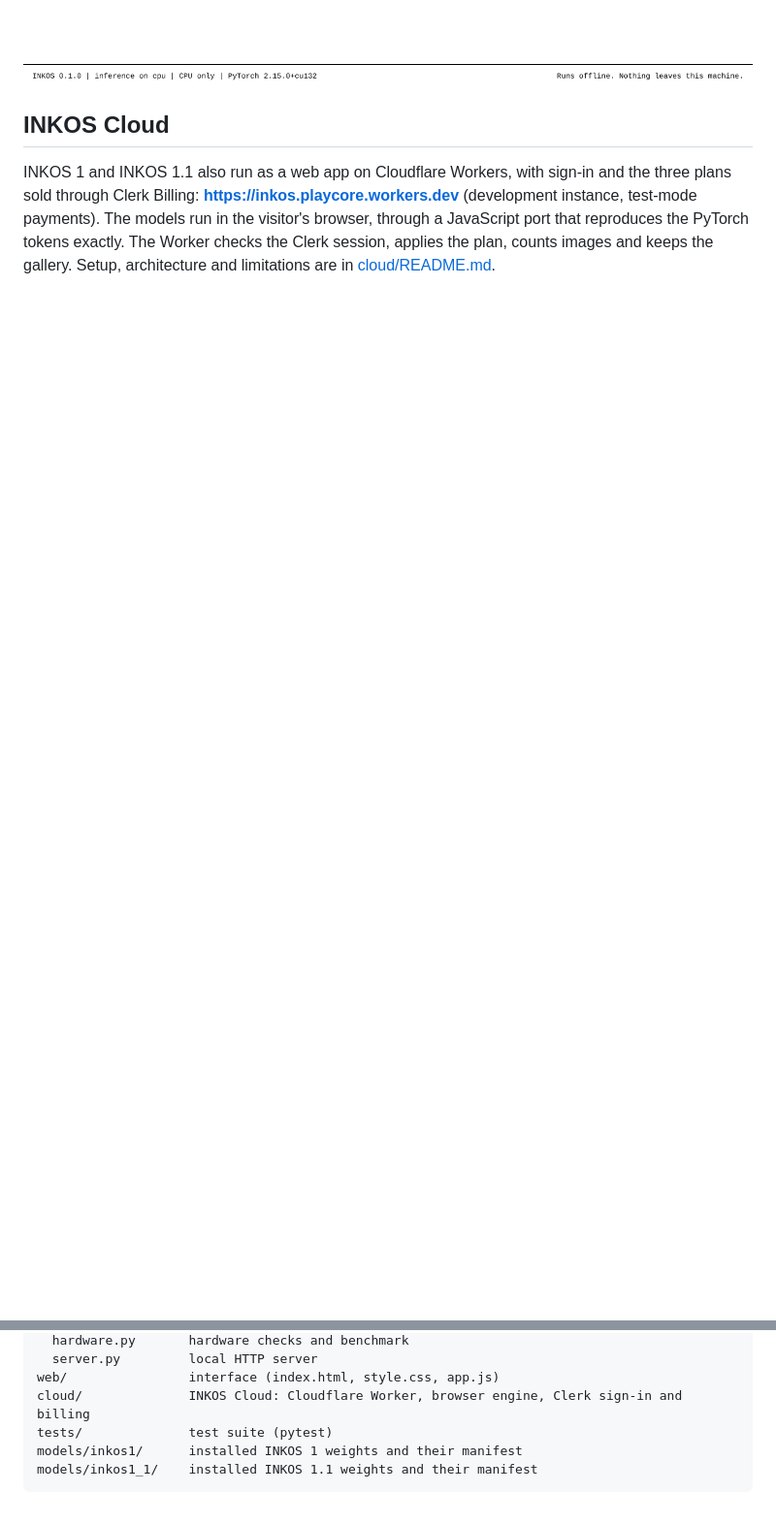
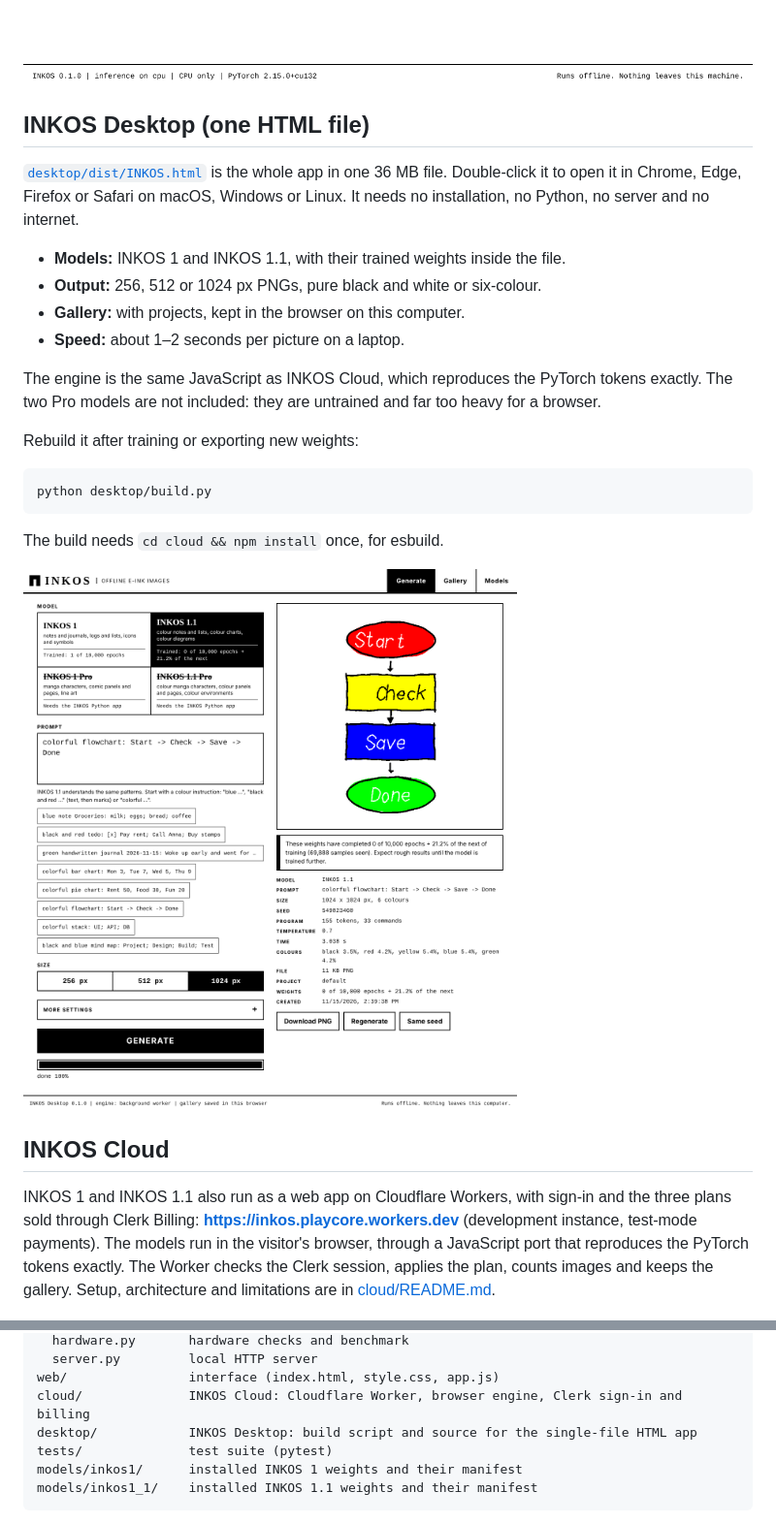
Before and after one commit to sunela-tech/kivo-ai, a Markdown page: README.md, 2 parts joined by grey strips. Shown at 97% size. Drawn GitHub-style; pictures changed too: docs/desktop-generate.png (added); blank space fills up the shorter version.

````diff
--- a/README.md
+++ b/README.md
@@ -121,6 +121,33 @@ both enforce the active plan. Training, evaluation and export are never
 limited.
 
 ![The Plans tab](docs/interface-plans.png)
+
+## INKOS Desktop (one HTML file)
+
+[`desktop/dist/INKOS.html`](desktop/dist/INKOS.html) is the whole app in one
+36 MB file. Double-click it to open it in Chrome, Edge, Firefox or Safari on
+macOS, Windows or Linux. It needs no installation, no Python, no server and
+no internet.
+
+- **Models:** INKOS 1 and INKOS 1.1, with their trained weights inside the
+  file.
+- **Output:** 256, 512 or 1024 px PNGs, pure black and white or six-colour.
+- **Gallery:** with projects, kept in the browser on this computer.
+- **Speed:** about 1–2 seconds per picture on a laptop.
+
+The engine is the same JavaScript as INKOS Cloud, which reproduces the
+PyTorch tokens exactly. The two Pro models are not included: they are
+untrained and far too heavy for a browser.
+
+Rebuild it after training or exporting new weights:
+
+```bash
+python desktop/build.py
+```
+
+The build needs `cd cloud && npm install` once, for esbuild.
+
+![INKOS Desktop drawing a colour flowchart offline](docs/desktop-generate.png)
 
 ## INKOS Cloud
 
@@ -437,6 +464,7 @@ inkos/
   server.py         local HTTP server
 web/                interface (index.html, style.css, app.js)
 cloud/              INKOS Cloud: Cloudflare Worker, browser engine, Clerk sign-in and billing
+desktop/            INKOS Desktop: build script and source for the single-file HTML app
 tests/              test suite (pytest)
 models/inkos1/      installed INKOS 1 weights and their manifest
 models/inkos1_1/    installed INKOS 1.1 weights and their manifest
````
Also changed, not shown: 6 other files.
